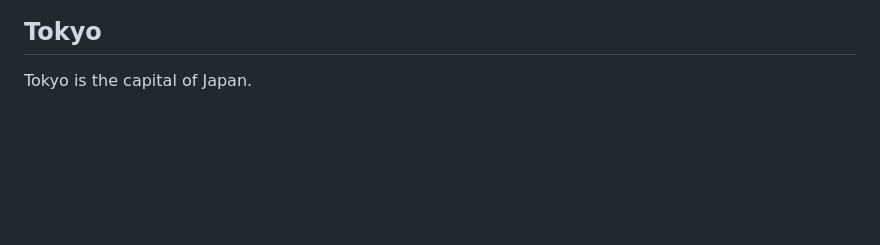
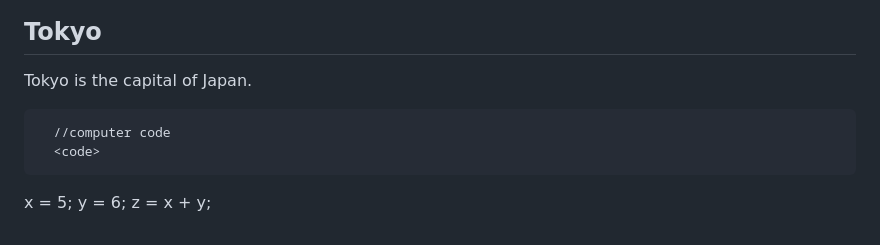
Before and after one commit to giftxenon/htmltest, a Markdown page: README.md, the part around the change. Drawn GitHub-style; blank space fills up the shorter version.

Commit message:
Update README.md
computer code

```diff
--- a/README.md
+++ b/README.md
@@ -186,5 +186,12 @@ For 60 years, WWF has worked to help people and nature thrive. As the world's le
   <p>Tokyo is the capital of Japan.</p>
 </div>
 
+      //computer code
+      <code>
+x = 5;
+y = 6;
+z = x + y;
+</code>
+
 </body>
 </html>
```
